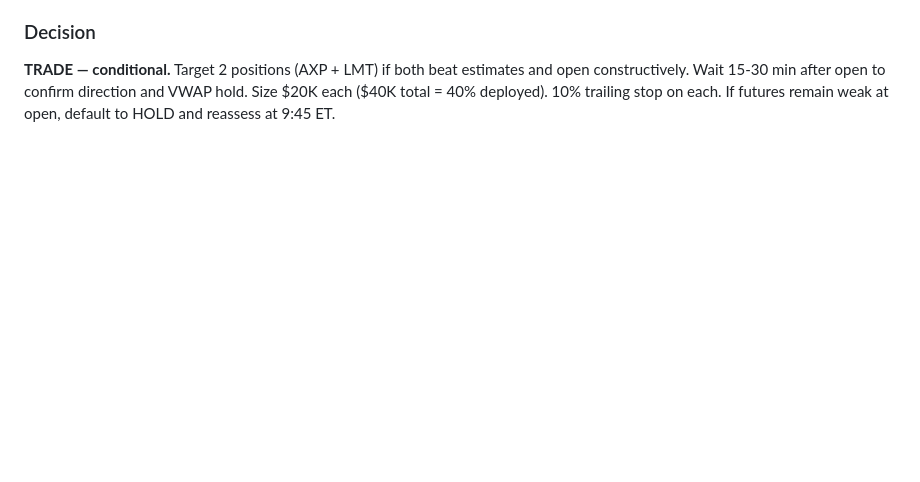
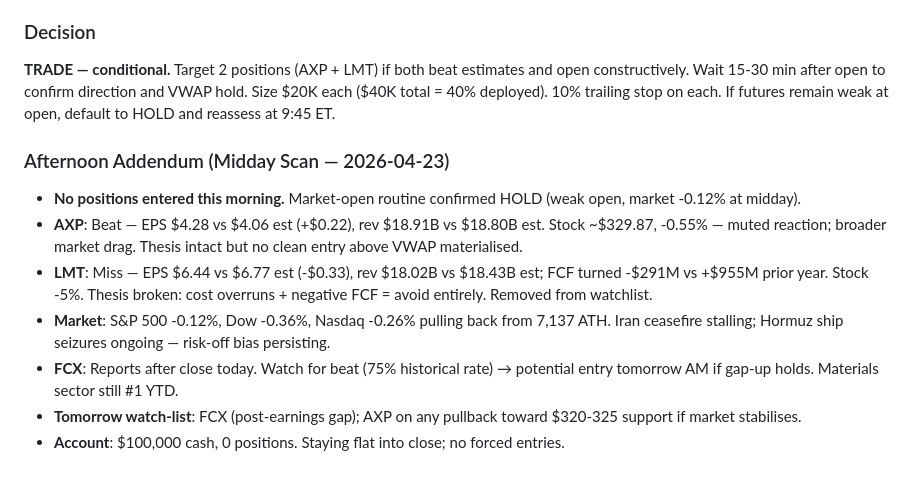
Before and after one commit to lawsonisthebest/trading-bot-routines, a Markdown page: memory/RESEARCH-LOG.md, the part around the change. Drawn GitHub-style; blank space fills up the shorter version.

Commit message:
midday scan 2026-04-23

```diff
--- a/memory/RESEARCH-LOG.md
+++ b/memory/RESEARCH-LOG.md
@@ -108,3 +108,12 @@ TRADE or HOLD (default HOLD if no edge)
 
 ### Decision
 **TRADE — conditional.** Target 2 positions (AXP + LMT) if both beat estimates and open constructively. Wait 15-30 min after open to confirm direction and VWAP hold. Size $20K each ($40K total = 40% deployed). 10% trailing stop on each. If futures remain weak at open, default to HOLD and reassess at 9:45 ET.
+
+### Afternoon Addendum (Midday Scan — 2026-04-23)
+- **No positions entered this morning.** Market-open routine confirmed HOLD (weak open, market -0.12% at midday).
+- **AXP**: Beat — EPS $4.28 vs $4.06 est (+$0.22), rev $18.91B vs $18.80B est. Stock ~$329.87, -0.55% — muted reaction; broader market drag. Thesis intact but no clean entry above VWAP materialised.
+- **LMT**: Miss — EPS $6.44 vs $6.77 est (-$0.33), rev $18.02B vs $18.43B est; FCF turned -$291M vs +$955M prior year. Stock -5%. Thesis broken: cost overruns + negative FCF = avoid entirely. Removed from watchlist.
+- **Market**: S&P 500 -0.12%, Dow -0.36%, Nasdaq -0.26% pulling back from 7,137 ATH. Iran ceasefire stalling; Hormuz ship seizures ongoing — risk-off bias persisting.
+- **FCX**: Reports after close today. Watch for beat (75% historical rate) → potential entry tomorrow AM if gap-up holds. Materials sector still #1 YTD.
+- **Tomorrow watch-list**: FCX (post-earnings gap); AXP on any pullback toward $320-325 support if market stabilises.
+- **Account**: $100,000 cash, 0 positions. Staying flat into close; no forced entries.
```
